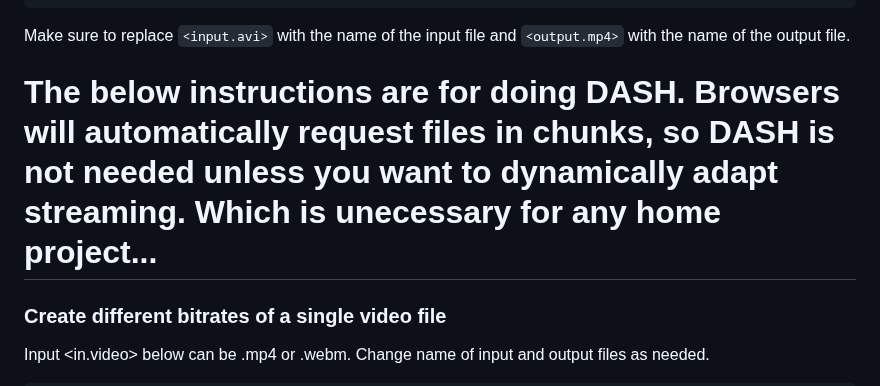
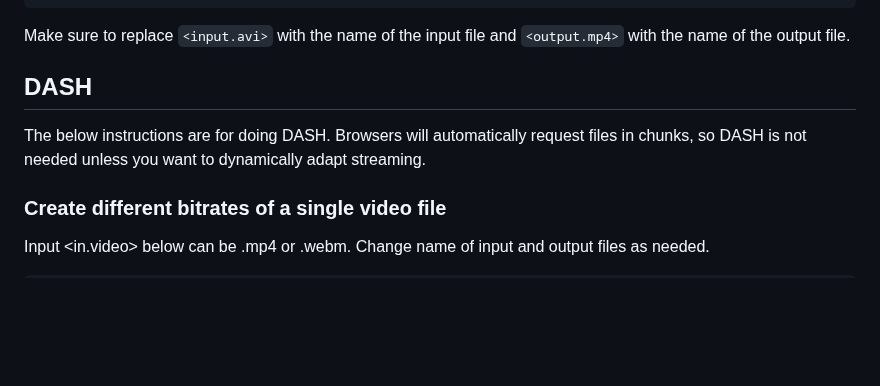
Before and after one commit to cggonzal/home-streaming, a Markdown page: README.md, the part around the change. Rendered like a GitHub page; blank space fills up the shorter version.

```diff
--- a/README.md
+++ b/README.md
@@ -65,7 +65,9 @@ ffmpeg -i <input.avi> -c:v libx264 -preset slow -crf 20 -c:a aac -b:a 160k -vf f
 Make sure to replace `<input.avi>` with the name of the input file and `<output.mp4>` with the name of the output file.
 
 
-# The below instructions are for doing DASH. Browsers will automatically request files in chunks, so DASH is not needed unless you want to dynamically adapt streaming. Which is unecessary for any home project...
+## DASH
+
+The below instructions are for doing DASH. Browsers will automatically request files in chunks, so DASH is not needed unless you want to dynamically adapt streaming.
 
 ### Create different bitrates of a single video file
 Input <in.video> below can be .mp4 or .webm. Change name of input and output files as needed.
```
